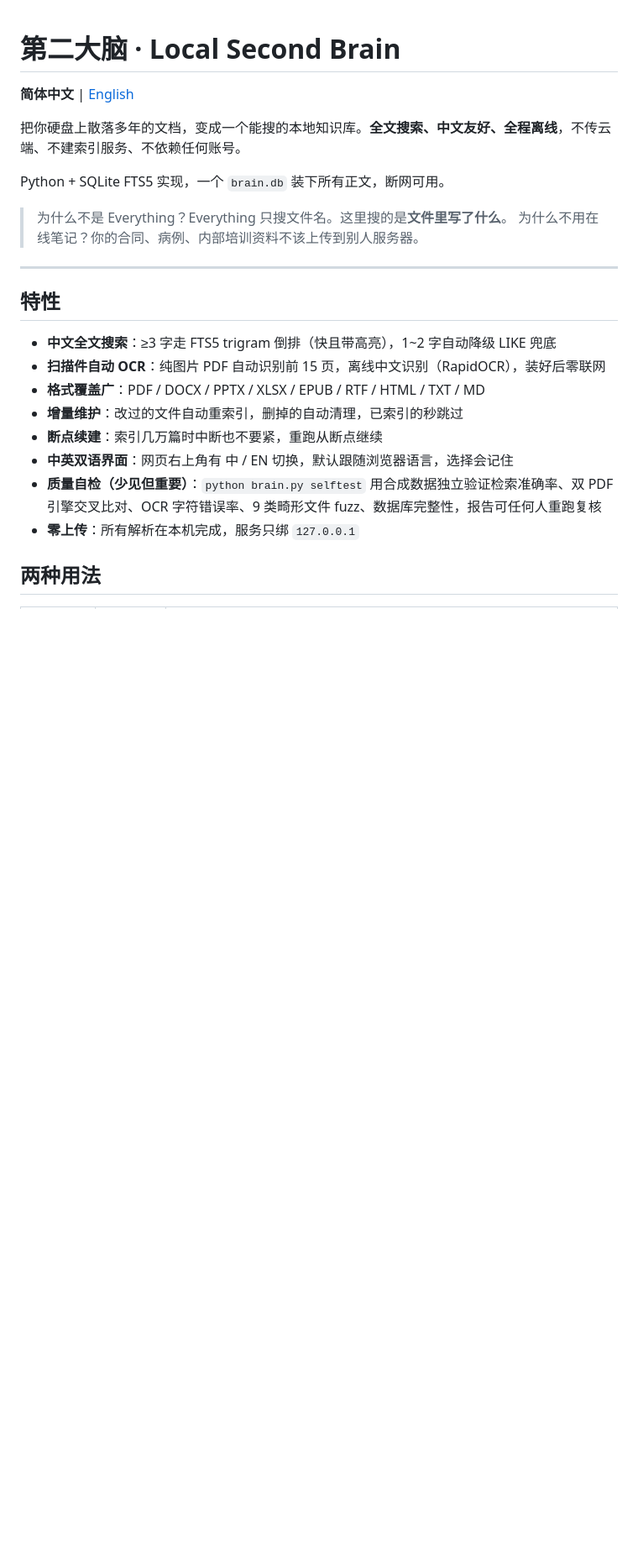
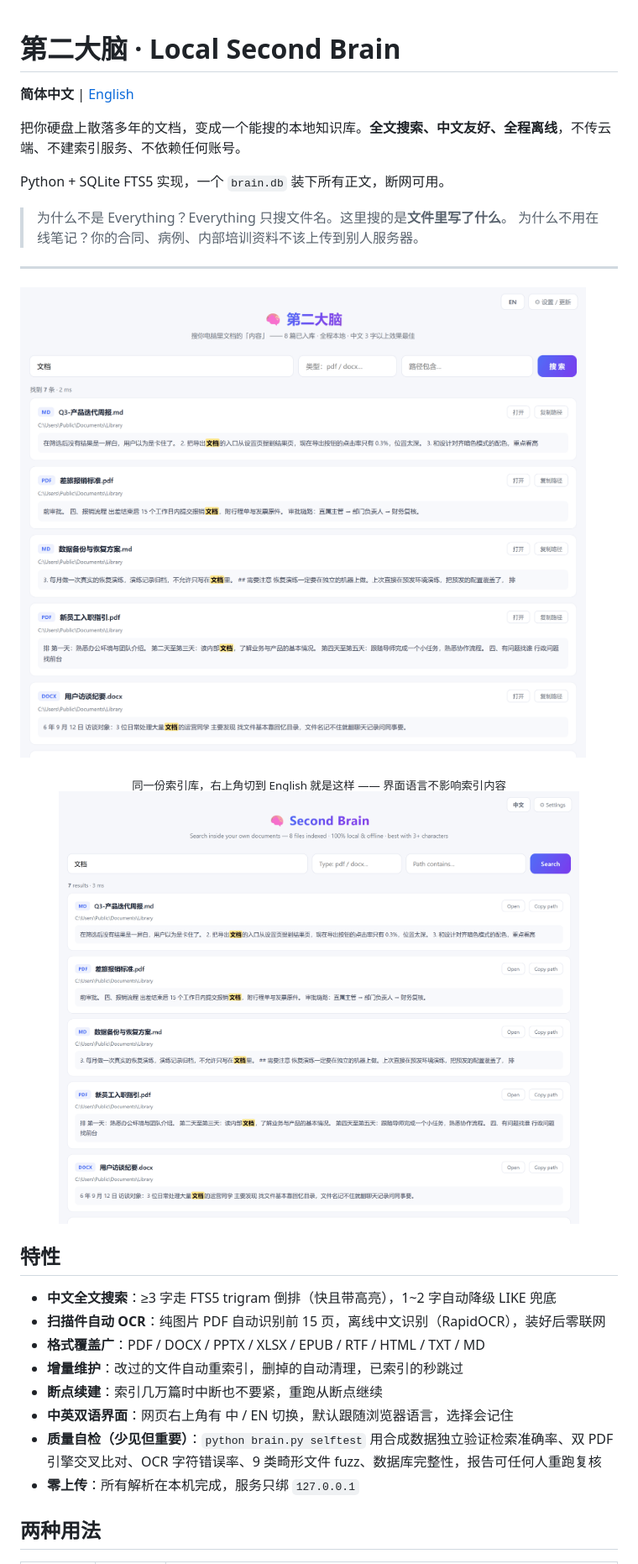
Before and after one commit to bslnssb/second-brain, a Markdown page: README.md, the part around one of its changes. Shown at 84% size. Rendered like a GitHub page; pictures changed too: assets/screenshot-en.png (added), assets/screenshot-zh.png (added); blank space fills up the shorter version.

```diff
--- a/README.md
+++ b/README.md
@@ -10,6 +10,11 @@ Python + SQLite FTS5 实现，一个 `brain.db` 装下所有正文，断网可
 > 为什么不用在线笔记？你的合同、病例、内部培训资料不该上传到别人服务器。
 
 ---
+
+![第二大脑界面：搜索「文档」，命中 7 篇，每条显示命中的那几行并高亮关键词](assets/screenshot-zh.png)
+
+<p align="center"><sub>同一份索引库，右上角切到 English 就是这样 —— 界面语言不影响索引内容</sub><br>
+<img src="assets/screenshot-en.png" width="620" alt="第二大脑英文界面"></p>
 
 ## 特性
 
```
Also changed, not shown: other parts of README.md (+1 -0 lines), README.en.md (+6 -0 lines).
